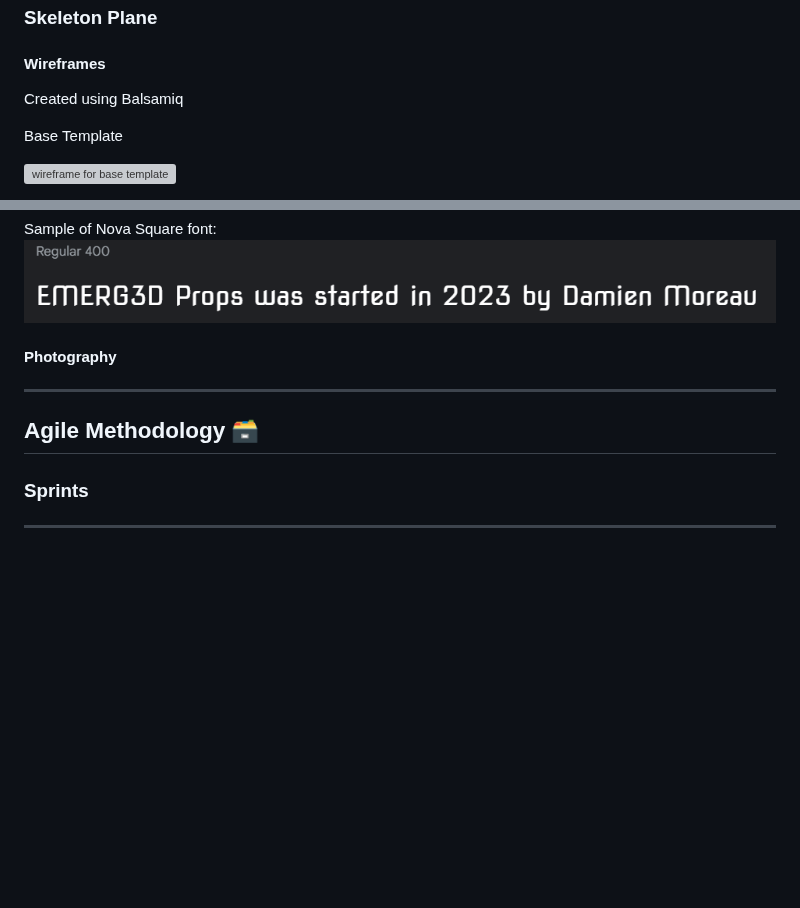
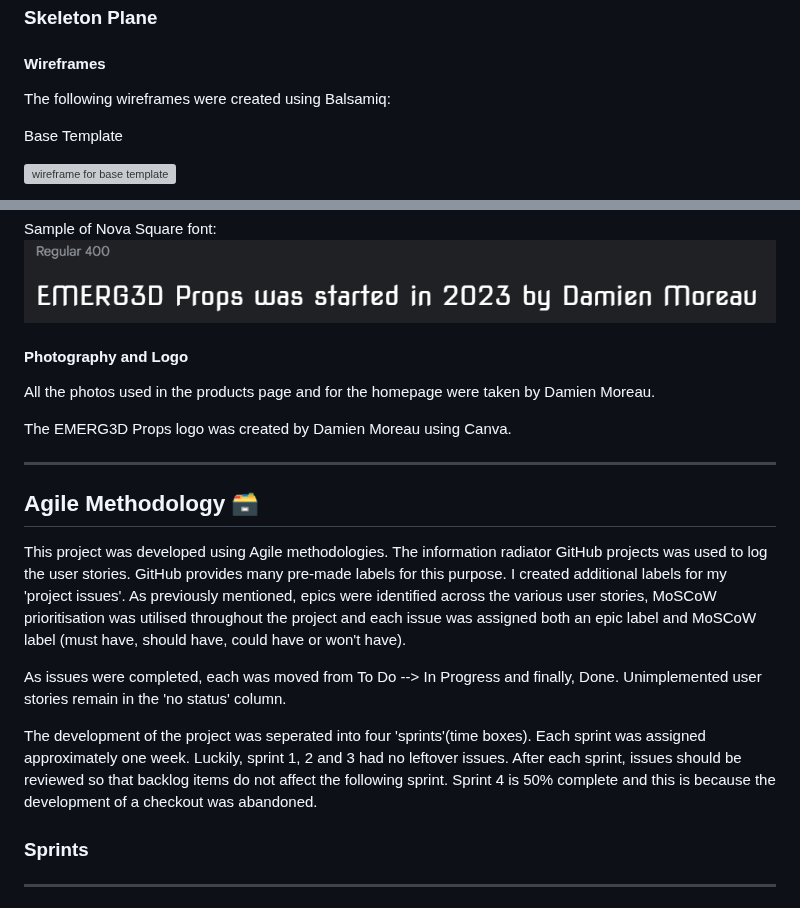
Before and after one commit to modonohoe/emerg3d, a Markdown page: README.md, 2 parts joined by grey strips. Rendered like a GitHub page; blank space fills up the shorter version; grey boxes are pictures that could not be loaded.

Commit message:
Docs: add agile content to README.md

```diff
--- a/README.md
+++ b/README.md
@@ -140,7 +140,7 @@ An order model was originally designed. After researching further into creating
 ### Skeleton Plane
 
 #### Wireframes
-Created using Balsamiq
+The following wireframes were created using Balsamiq:
 
 Base Template
 
@@ -235,11 +235,24 @@ Sample of Nova Square font:
 
 
 
-#### Photography
+#### Photography and Logo
+
+All the photos used in the products page and for the homepage were taken by Damien Moreau.
+
+The EMERG3D Props logo was created by Damien Moreau using Canva.
 
 ---
 
 ## Agile Methodology 🗃️
+
+This project was developed using Agile methodologies. The information radiator GitHub projects was used to log the user stories. GitHub provides many pre-made labels for this purpose. I created additional labels for my 'project issues'. As previously mentioned, epics were identified across the various user stories, MoSCoW prioritisation was utilised throughout the project and each issue was assigned both an epic label and MoSCoW label (must have, should have, could have or won't have).
+
+
+
+As issues were completed, each was moved from To Do --> In Progress and finally, Done. Unimplemented user stories remain in the 'no status' column.
+
+The development of the project was seperated into four 'sprints'(time boxes). Each sprint was assigned approximately one week. Luckily, sprint 1, 2 and 3 had no leftover issues. After each sprint, issues should be reviewed so that backlog items do not affect the following sprint. Sprint 4 is 50% complete and this is because the development of a checkout was abandoned.
+
 
 ### Sprints
 
```
